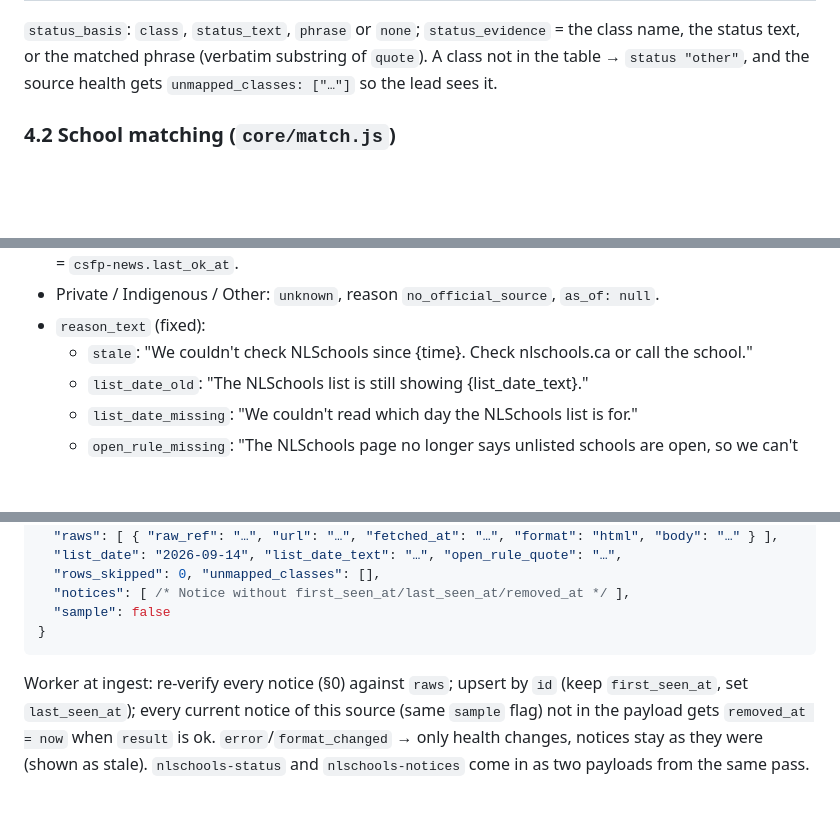
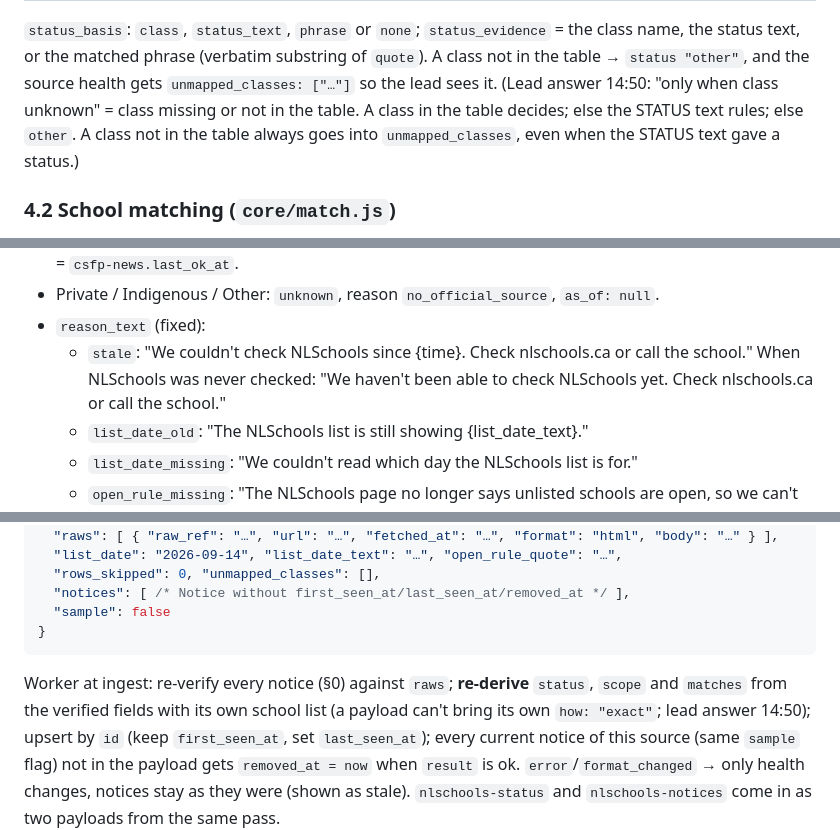
Before and after one commit to alexjpower74-create/school-closures-watch, a Markdown page: docs/API.md, 3 parts joined by grey strips. Drawn GitHub-style; blank space fills up the shorter version.

````diff
--- a/docs/API.md
+++ b/docs/API.md
@@ -190,6 +190,9 @@ Fragment (`generated/schoolstatus.html`):
 `status_basis`: `class`, `status_text`, `phrase` or `none`; `status_evidence` = the class name, the status text, or the
 matched phrase (verbatim substring of `quote`). A class not in the table → `status "other"`, and the source health gets
 `unmapped_classes: ["…"]` so the lead sees it.
+(Lead answer 14:50: "only when class unknown" = class missing or not in the table. A class in the table decides; else
+the STATUS text rules; else `other`. A class not in the table always goes into `unmapped_classes`, even when the STATUS
+text gave a status.)
 
 ### 4.2 School matching (`core/match.js`)
 - `normName(s)`: NFKD, drop combining marks, lowercase, `&` → ` and `, delete `'` `’` `‘`, every other
@@ -262,7 +278,8 @@ Input: school, current (not removed) notices, source health, `now`.
   `csfp-news.last_ok_at`.
 - Private / Indigenous / Other: `unknown`, reason `no_official_source`, `as_of: null`.
 - `reason_text` (fixed):
-  - `stale`: "We couldn't check NLSchools since {time}. Check nlschools.ca or call the school."
+  - `stale`: "We couldn't check NLSchools since {time}. Check nlschools.ca or call the school." When NLSchools was
+    never checked: "We haven't been able to check NLSchools yet. Check nlschools.ca or call the school."
   - `list_date_old`: "The NLSchools list is still showing {list_date_text}."
   - `list_date_missing`: "We couldn't read which day the NLSchools list is for."
   - `open_rule_missing`: "The NLSchools page no longer says unlisted schools are open, so we can't say this school is open."
@@ -363,7 +385,8 @@ a similar school: \"{school_text}\"."; `board_feed_names_school` "A CSFP news po
   "sample": false
 }
 ```
-Worker at ingest: re-verify every notice (§0) against `raws`; upsert by `id` (keep `first_seen_at`, set
+Worker at ingest: re-verify every notice (§0) against `raws`; **re-derive** `status`, `scope` and `matches` from the
+verified fields with its own school list (a payload can't bring its own `how: "exact"`; lead answer 14:50); upsert by `id` (keep `first_seen_at`, set
 `last_seen_at`); every current notice of this source (same `sample` flag) not in the payload gets `removed_at = now`
 when `result` is ok. `error`/`format_changed` → only health changes, notices stay as they were (shown as stale).
 `nlschools-status` and `nlschools-notices` come in as two payloads from the same pass.
````
Also changed, not shown: other parts of docs/API.md (+22 -4 lines).
